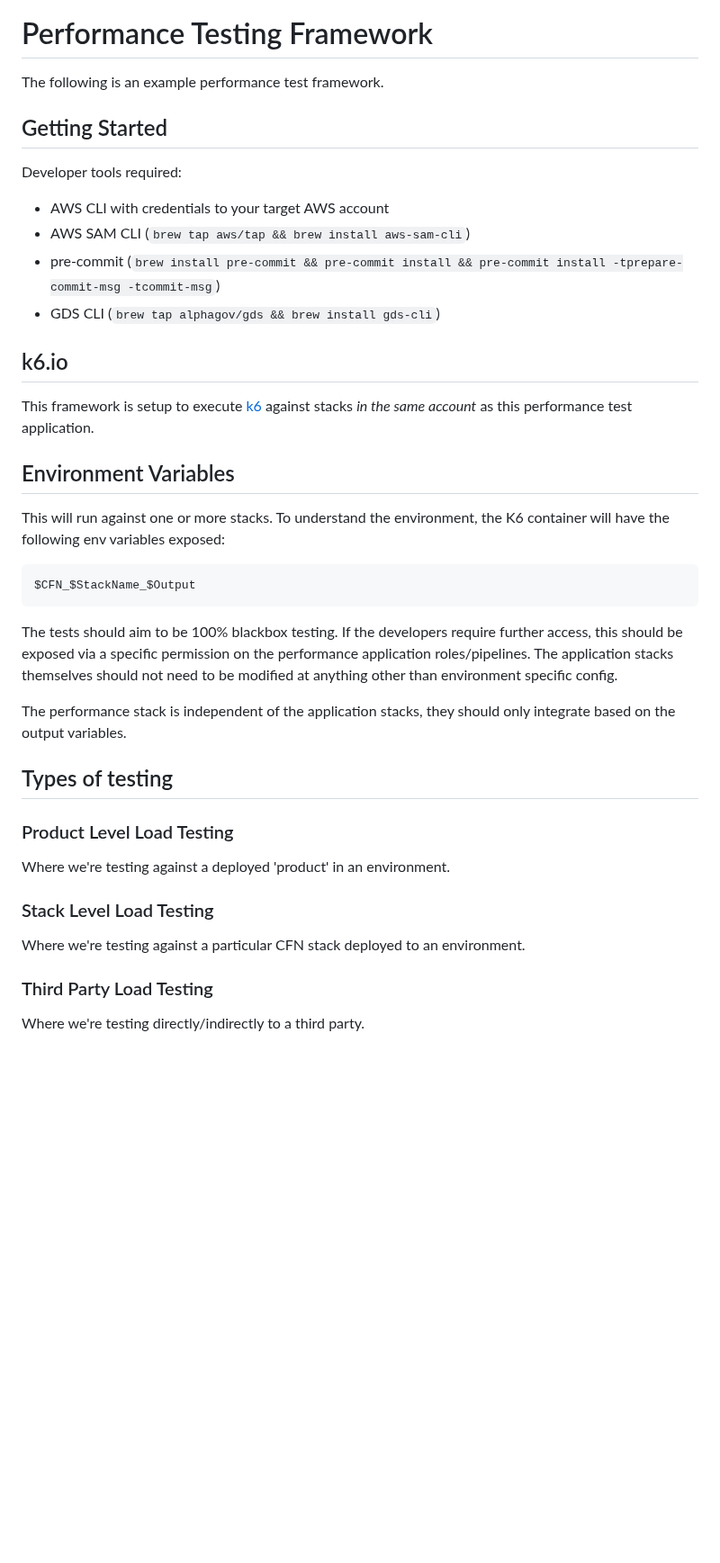
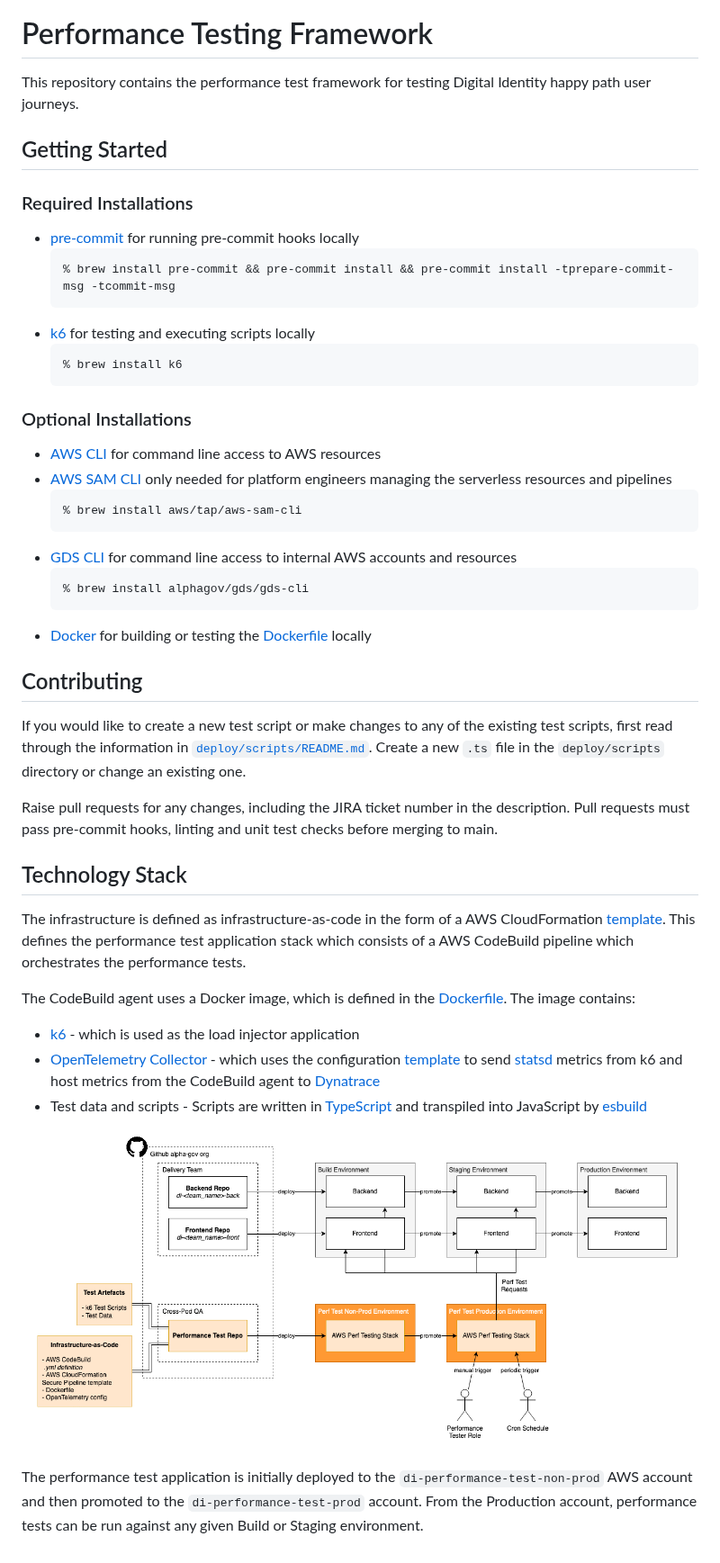
Before and after one commit to govuk-one-login/performance-testing, a Markdown page: README.md, the part around one of its changes. Shown at 90% size. GitHub-like rendering; pictures changed too: docs/infrastructure-diagram.png (added); blank space fills up the shorter version.

Commit message:
Updating documentation and READMEs

````diff
--- a/README.md
+++ b/README.md
@@ -2,44 +4,49 @@
 
 # Performance Testing Framework
 
-The following is an example performance test framework.
+This repository contains the performance test framework for testing Digital Identity happy path user journeys.
 
 ## Getting Started
 
-Developer tools required:
+### Required Installations
 
-* AWS CLI with credentials to your target AWS account
-* AWS SAM CLI (`brew tap aws/tap && brew install aws-sam-cli`)
-* pre-commit (`brew install pre-commit && pre-commit install && pre-commit install -tprepare-commit-msg -tcommit-msg`)
-* GDS CLI (`brew tap alphagov/gds && brew install gds-cli`)
+- [pre-commit](https://pre-commit.com/) for running pre-commit hooks locally
+  ```console
+  % brew install pre-commit && pre-commit install && pre-commit install -tprepare-commit-msg -tcommit-msg
+  ```
+- [k6](https://k6.io/docs/get-started/installation/) for testing and executing scripts locally
+  ```console
+  % brew install k6
+  ```
 
-## k6.io
+### Optional Installations
 
-This framework is setup to execute [k6](k6.io) against stacks _in the same account_ as this performance test application.
+- [AWS CLI](https://docs.aws.amazon.com/cli/latest/userguide/getting-started-install.html) for command line access to AWS resources
+- [AWS SAM CLI](https://docs.aws.amazon.com/serverless-application-model/latest/developerguide/install-sam-cli.html) only needed for platform engineers managing the serverless resources and pipelines
+  ```console
+  % brew install aws/tap/aws-sam-cli
+  ```
+- [GDS CLI](https://github.com/alphagov/gds-cli) for command line access to internal AWS accounts and resources
+  ```console
+  % brew install alphagov/gds/gds-cli
+  ```
+- [Docker](https://docker.com) for building or testing the [Dockerfile](deploy/Dockerfile) locally
 
-## Environment Variables
+## Contributing
 
-This will run against one or more stacks.  To understand the environment, the K6 container will have the following env variables exposed:
+If you would like to create a new test script or make changes to any of the existing test scripts, first read through the information in [`deploy/scripts/README.md`](deploy/scripts/README.md). Create a new `.ts` file in the `deploy/scripts` directory or change an existing one.
 
-```
-$CFN_$StackName_$Output
-```
+Raise pull requests for any changes, including the JIRA ticket number in the description. Pull requests must pass pre-commit hooks, linting and unit test checks before merging to main.
 
-The tests should aim to be 100% blackbox testing.
-If the developers require further access, this should be exposed via a specific permission on the performance application roles/pipelines.  The application stacks themselves should not need to be modified at anything other than environment specific config.
+## Technology Stack
 
-The performance stack is independent of the application stacks, they should only integrate based on the output variables.
+The infrastructure is defined as infrastructure-as-code in the form of a AWS CloudFormation [template](deploy/template.yaml). This defines the performance test application stack which consists of a AWS CodeBuild pipeline which orchestrates the performance tests.
 
-## Types of testing
+The CodeBuild agent uses a Docker image, which is defined in the [Dockerfile](deploy/Dockerfile). The image contains:
+- [k6](https://k6.io) - which is used as the load injector application
+- [OpenTelemetry Collector](https://github.com/open-telemetry/opentelemetry-collector-contrib) - which uses the configuration [template](deploy/otel-config-template.yaml) to send [statsd](https://k6.io/docs/results-output/real-time/statsd/) metrics from k6 and host metrics from the CodeBuild agent to [Dynatrace](https://www.dynatrace.com/)
+- Test data and scripts - Scripts are written in [TypeScript](https://www.typescriptlang.org/) and transpiled into JavaScript by [esbuild](https://esbuild.github.io/)
 
-### Product Level Load Testing
+![Infrastructure Diagram](docs/infrastructure-diagram.png)
 
-Where we're testing against a deployed 'product' in an environment.
-
-### Stack Level Load Testing
-
-Where we're testing against a particular CFN stack deployed to an environment.
-
-### Third Party Load Testing
-
-Where we're testing directly/indirectly to a third party.
+The performance test application is initially deployed to the `di-performance-test-non-prod` AWS account and then promoted to the `di-performance-test-prod` account. From the Production account, performance tests can be run against any given Build or Staging environment.
````
Also changed, not shown: other parts of README.md (+3 -1 lines), deploy/scripts/README.md (+38 -16 lines), 5 other files.
